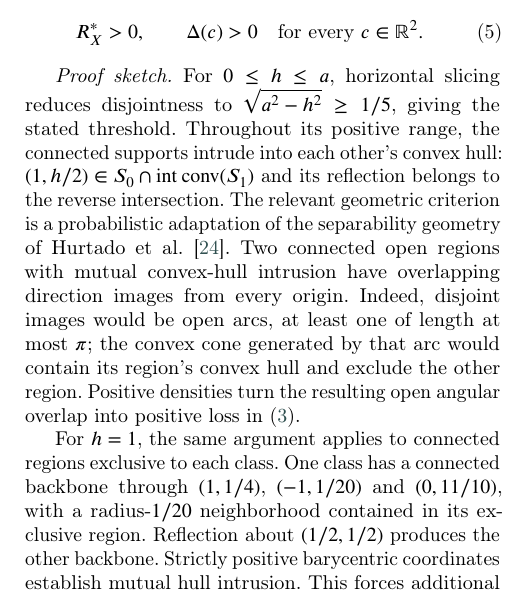
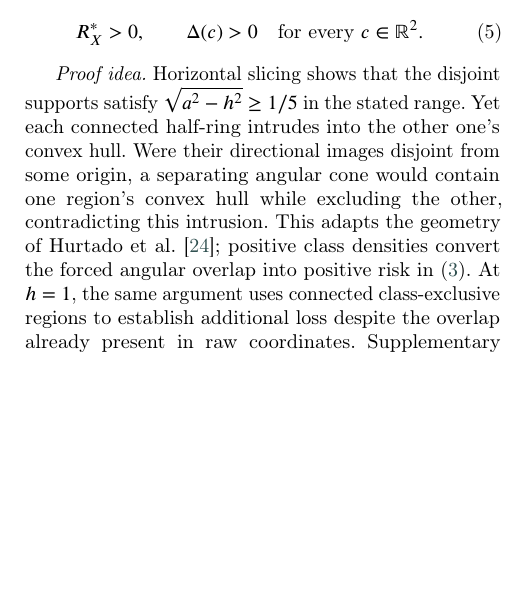
Before and after one commit to Meshaal-Mouawad/HalfMoon-Direction-Normalization, a LaTeX paper (submission/PRL_V11_Final/Editable_LaTeX/Manuscript.tex, which reads submission/PRL_V11_Final/Editable_LaTeX/theory_main.tex): part of one column of page 3 of 8, cut so that both start at the same text, the shorter picture padded with empty space. Compiled offline with pdfLaTeX; a LaTeX package or settings file that is missing is left out.

Commit message:
V12 reserve main-letter space for explanation; retain complete proofs in supplement

```diff
--- a/submission/PRL_V11_Final/Editable_LaTeX/theory_main.tex
+++ b/submission/PRL_V11_Final/Editable_LaTeX/theory_main.tex
@@ -46,11 +46,8 @@ At $h=0$, every origin with $c_2=0$ preserves zero risk. More generally, for $h<
  \label{eq:all-origin-overlap}
 \end{equation}
 
-\emph{Proof sketch.}
-For $0\leq h\leq a$, horizontal slicing reduces disjointness to
-$\sqrt{a^2-h^2}\geq1/5$, giving the stated threshold. Throughout its positive range, the connected supports intrude into each other's convex hull: $(1,h/2)\in S_0\cap\operatorname{int}\operatorname{conv}(S_1)$ and its reflection belongs to the reverse intersection. The relevant geometric criterion is a probabilistic adaptation of the separability geometry of Hurtado et al.\ \citep{Hurtado2001}. Two connected open regions with mutual convex-hull intrusion have overlapping direction images from every origin. Indeed, disjoint images would be open arcs, at least one of length at most $\pi$; the convex cone generated by that arc would contain its region's convex hull and exclude the other region. Positive densities turn the resulting open angular overlap into positive loss in~\eqref{eq:ray-loss-main}.
-
-For $h=1$, the same argument applies to connected regions exclusive to each class. One class has a connected backbone through $(1,1/4)$, $(-1,1/20)$ and $(0,11/10)$, with a radius-$1/20$ neighborhood contained in its exclusive region. Reflection about $(1/2,1/2)$ produces the other backbone. Strictly positive barycentric coordinates establish mutual hull intrusion. This forces additional loss even though the raw classes already overlap. Supplementary Sections~\ref{supp:geometry}--\ref{supp:overlap} give the complete constructions and proofs.
+\emph{Proof idea.}
+Horizontal slicing shows that the disjoint supports satisfy $\sqrt{a^2-h^2}\geq1/5$ in the stated range. Yet each connected half-ring intrudes into the other one's convex hull. Were their directional images disjoint from some origin, a separating angular cone would contain one region's convex hull while excluding the other, contradicting this intrusion. This adapts the geometry of Hurtado et al.~\citep{Hurtado2001}; positive class densities convert the forced angular overlap into positive risk in~\eqref{eq:ray-loss-main}. At $h=1$, the same argument uses connected class-exclusive regions to establish additional loss despite the overlap already present in raw coordinates. Supplementary Sections~\ref{supp:geometry}--\ref{supp:overlap} provide the explicit geometric witnesses, inequalities and complete proofs.
 
 % Suggested main-text replacement/extension for the old positive-infimum theorem.
 % The supplement fragment defines supp:projection-boundary.
```
